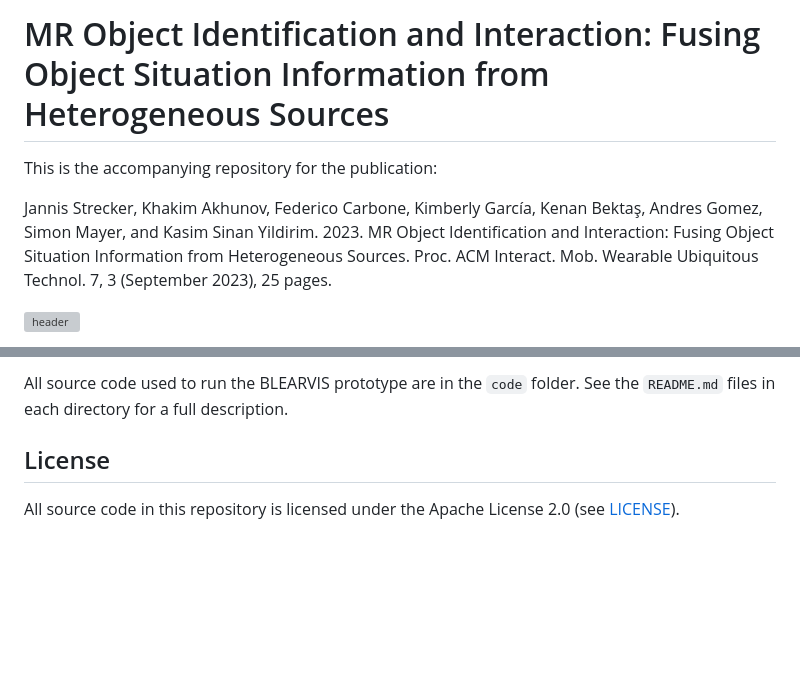
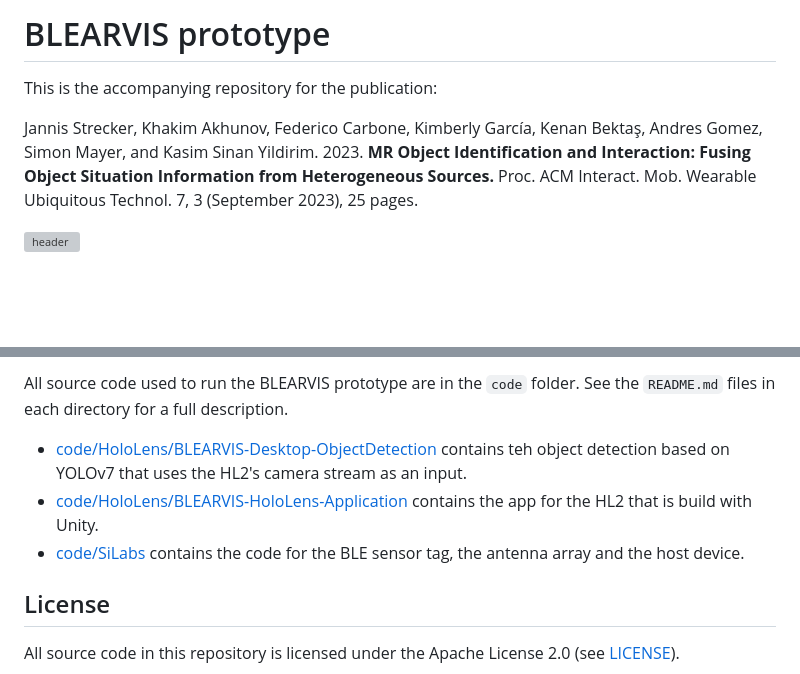
Before and after one commit to Interactions-HSG/blearvis, a Markdown page: README.md, 2 parts joined by grey strips. GitHub-like rendering; blank space fills up the shorter version; grey boxes are pictures that could not be loaded.

```diff
--- a/README.md
+++ b/README.md
@@ -1,9 +1,8 @@
-# MR Object Identification and Interaction: Fusing Object Situation Information from Heterogeneous Sources
+# BLEARVIS prototype
 
 This is the accompanying repository for the publication:
 
-Jannis Strecker, Khakim Akhunov, Federico Carbone, Kimberly García, Kenan Bektaş, Andres Gomez, Simon Mayer, and Kasim Sinan Yildirim. 2023. MR Object Identification and Interaction: Fusing Object Situation Information from Heterogeneous
-Sources. Proc. ACM Interact. Mob. Wearable Ubiquitous Technol. 7, 3 (September 2023), 25 pages.
+Jannis Strecker, Khakim Akhunov, Federico Carbone, Kimberly García, Kenan Bektaş, Andres Gomez, Simon Mayer, and Kasim Sinan Yildirim. 2023. **MR Object Identification and Interaction: Fusing Object Situation Information from Heterogeneous Sources.** Proc. ACM Interact. Mob. Wearable Ubiquitous Technol. 7, 3 (September 2023), 25 pages.
 
 ![header](./header.png)
 
@@ -19,8 +18,8 @@ of the Bluetooth Low Energy (BLE) tags._
 
->
-
-All source code used to run the BLEARVIS prototype are in
-the `code` folder. See the `README.md` files in each directory for a full description.
+All source code used to run the BLEARVIS prototype are in the `code` folder. See the `README.md` files in each directory for a full description.
+- [code/HoloLens/BLEARVIS-Desktop-ObjectDetection](https://github.com/Interactions-HSG/blearvis/tree/main/code/HoloLens/BLEARVIS-Desktop-ObjectDetection) contains teh object detection based on YOLOv7 that uses the HL2's camera stream as an input.
+- [code/HoloLens/BLEARVIS-HoloLens-Application](https://github.com/Interactions-HSG/blearvis/tree/main/code/HoloLens/BLEARVIS-HoloLens-Application) contains the app for the HL2 that is build with Unity.
+- [code/SiLabs](https://github.com/Interactions-HSG/blearvis/tree/main/code/SiLabs) contains the code for the BLE sensor tag, the antenna array and the host device.
 
 ## License
 
```
Also changed, not shown: other parts of README.md (+1 -1 lines).
